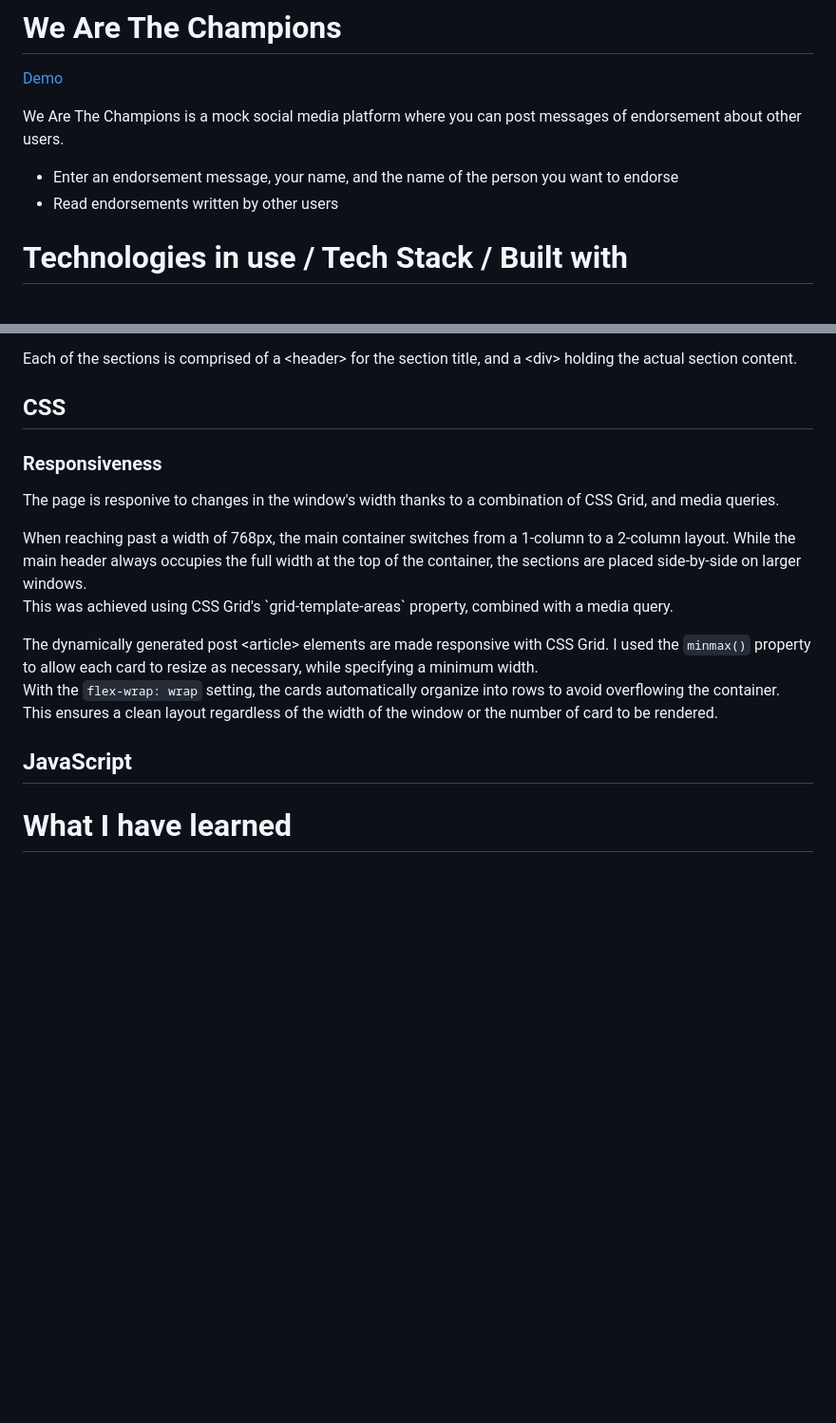
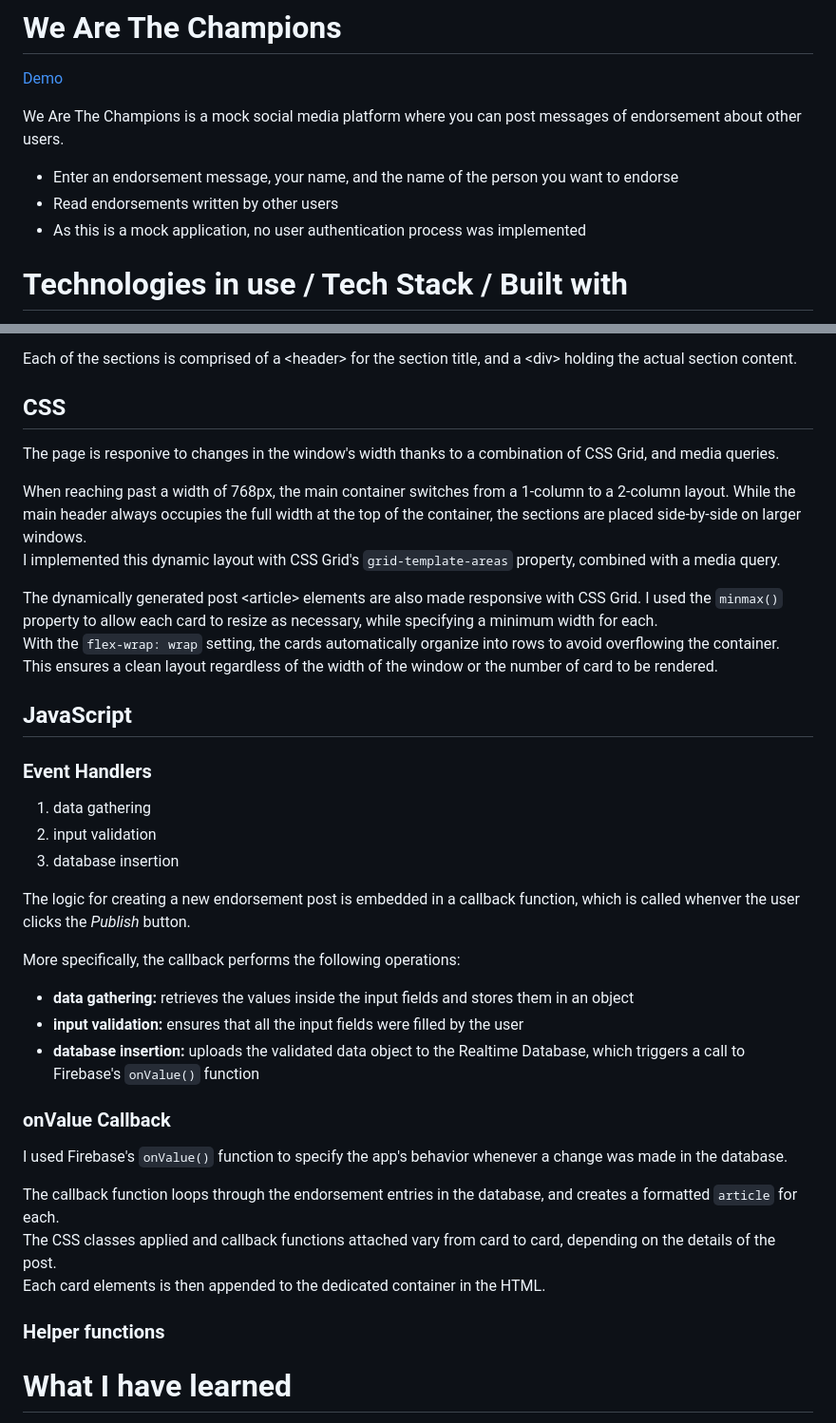
Before and after one commit to BastienWinant/scrimba, a Markdown page: module-03/we-are-the-champions/README.md, 2 parts joined by grey strips. Shown at 95% size. Drawn GitHub-style; blank space fills up the shorter version.

Commit message:
provide break down of the JavaScript code

```diff
--- a/module-03/we-are-the-champions/README.md
+++ b/module-03/we-are-the-champions/README.md
@@ -5,6 +5,7 @@
 We Are The Champions is a mock social media platform where you can post messages of endorsement about other users.
 - Enter an endorsement message, your name, and the name of the person you want to endorse
 - Read endorsements written by other users
+- As this is a mock application, no user authentication process was implemented
 
 # Technologies in use / Tech Stack / Built with
 
@@ -42,15 +43,39 @@ To install We Are The Champions, please follow the steps below:
 <p>Each of the sections is comprised of a &lt;header&gt; for the section title, and a &lt;div&gt; holding the actual section content.</p>
 
 ## CSS
-### Responsiveness
 
 <p>The page is responive to changes in the window's width thanks to a combination of CSS Grid, and media queries.</p>
 
-<p>When reaching past a width of 768px, the main container switches from a 1-column to a 2-column layout. While the main header always occupies the full width at the top of the container, the sections are placed side-by-side on larger windows.<br>This was achieved using CSS Grid's `grid-template-areas` property, combined with a media query.</p>
+<p>When reaching past a width of 768px, the main container switches from a 1-column to a 2-column layout. While the main header always occupies the full width at the top of the container, the sections are placed side-by-side on larger windows.<br>I implemented this dynamic layout with CSS Grid's <code>grid-template-areas</code> property, combined with a media query.</p>
 
-<p>The dynamically generated post &lt;article&gt; elements are made responsive with CSS Grid. I used the <code>minmax()</code> property to allow each card to resize as necessary, while specifying a minimum width.<br>With the <code>flex-wrap: wrap</code> setting, the cards automatically organize into rows to avoid overflowing the container.<br>This ensures a clean layout regardless of the width of the window or the number of card to be rendered.</p>
+<p>The dynamically generated post &lt;article&gt; elements are also made responsive with CSS Grid. I used the <code>minmax()</code> property to allow each card to resize as necessary, while specifying a minimum width for each.<br>With the <code>flex-wrap: wrap</code> setting, the cards automatically organize into rows to avoid overflowing the container.<br>This ensures a clean layout regardless of the width of the window or the number of card to be rendered.</p>
 
 ## JavaScript
+### Event Handlers
+1. data gathering
+2. input validation
+3. database insertion
+
+<p>The logic for creating a new endorsement post is embedded in a callback function, which is called whenver the user clicks the <em>Publish</em> button.</p>
+
+<p>More specifically, the callback performs the following operations:
+<ul>
+<li><strong>data gathering:</strong> retrieves the values inside the input fields and stores them in an object</li>
+<li><strong>input validation:</strong> ensures that all the input fields were filled by the user</li>
+<li><strong>database insertion:</strong> uploads the validated data object to the Realtime Database, which triggers a call to Firebase's <code>onValue()</code> function</li>
+</ul>
+</p>
+
+### onValue Callback
+<p>I used Firebase's <code>onValue()</code> function to specify the app's behavior whenever a change was made in the database.</p>
+
+<p>The callback function loops through the endorsement entries in the database, and creates a formatted <code>article</code> for each.<br>
+The CSS classes applied and callback functions attached vary from card to card, depending on the details of the post.<br>
+Each card elements is then appended to the dedicated container in the HTML.</p>
+
+### Helper functions
+
+
 
 # What I have learned
 
```
